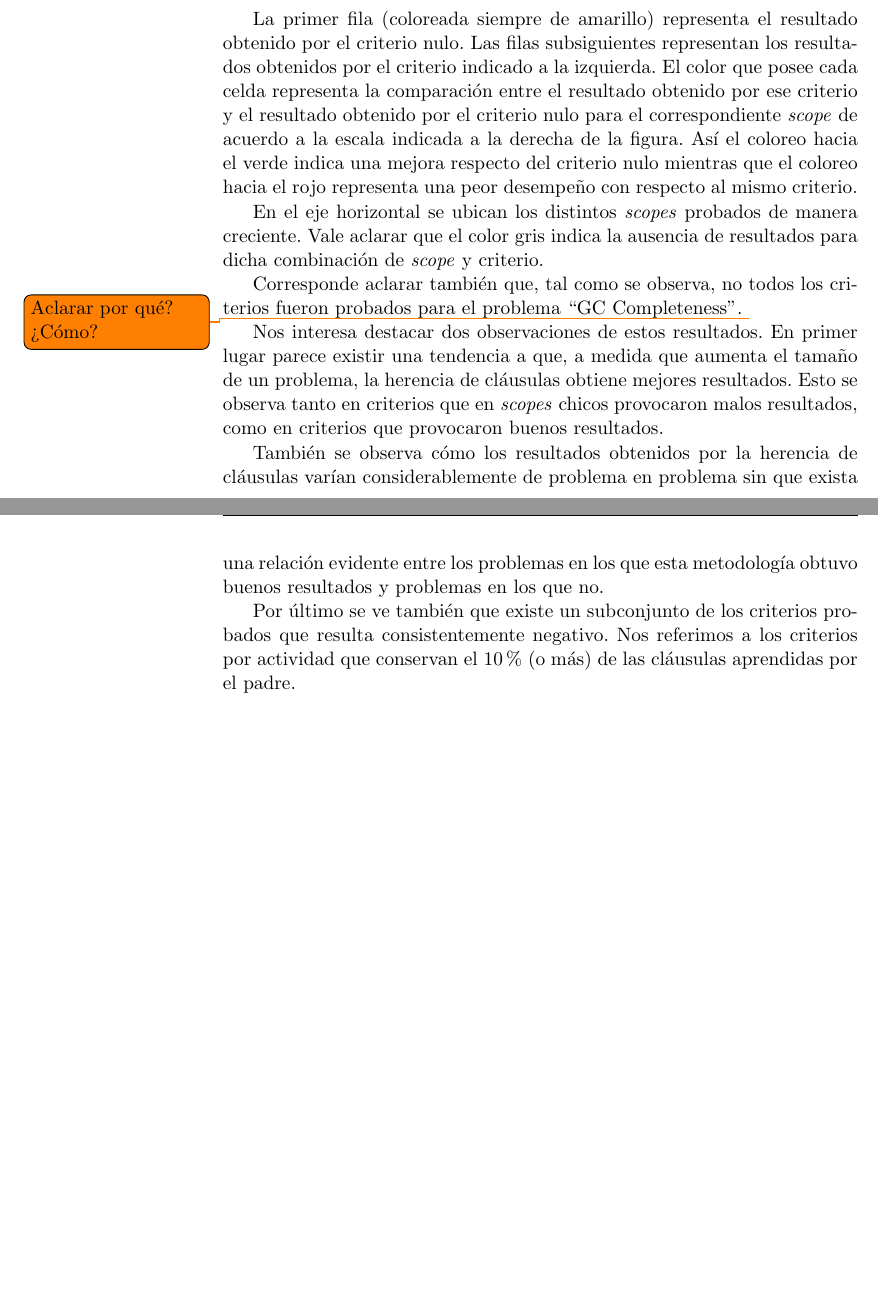
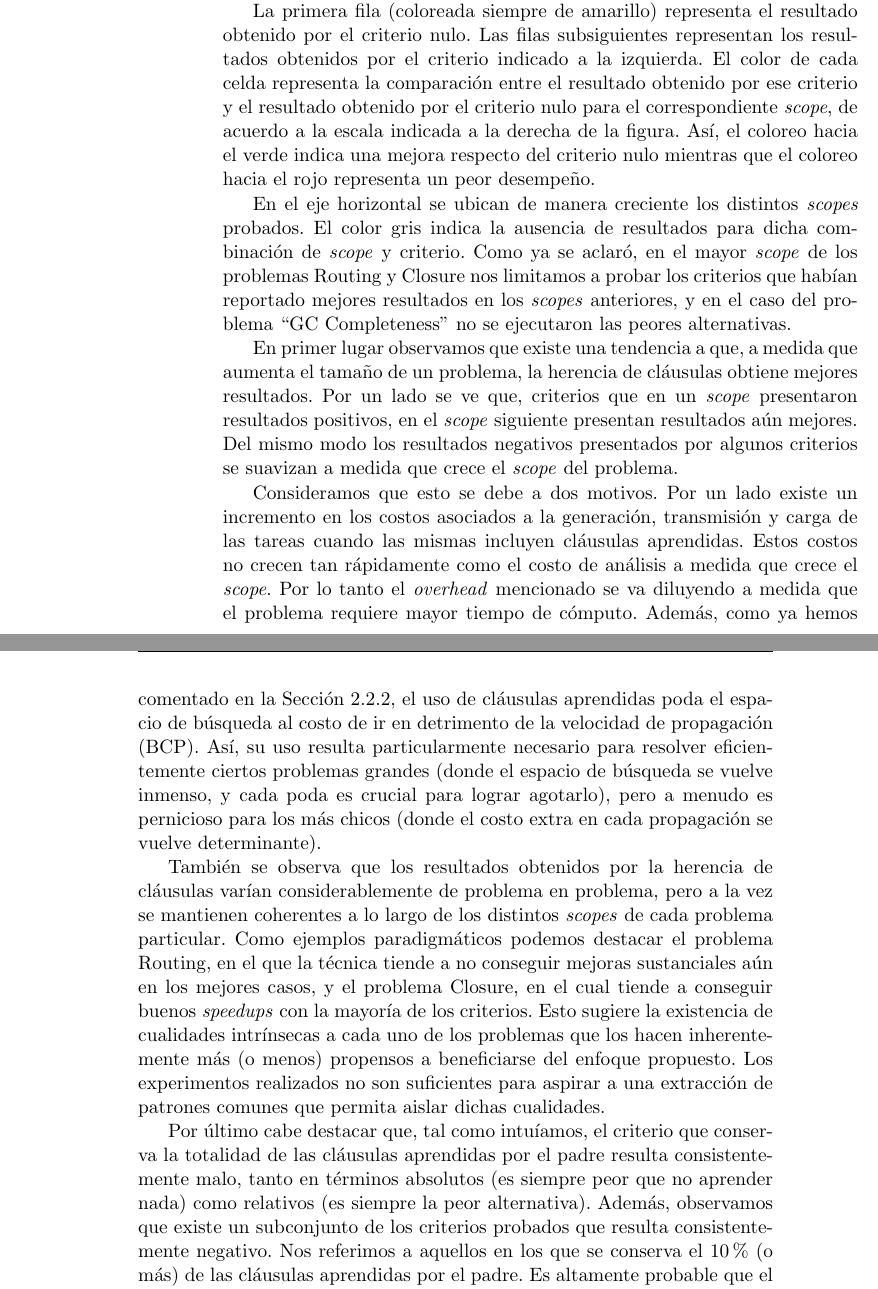
Before and after one commit to ivissani/rfm, a LaTeX thesis (tesis/tesis.tex, which reads tesis/aprendizaje.tex): two parts of pages 66 and 70 of 76 before the commit and two parts of pages 66 and 71 of 78 after it, joined at a grey line, cut so that both start at the same text, the shorter picture padded with empty space. Compiled offline with pdfLaTeX.

Commit message:
final del chap 4

```diff
--- a/tesis/aprendizaje.tex
+++ b/tesis/aprendizaje.tex
@@ -485,22 +511,22 @@ distintos criterios para diferentes \emph{scopes} de un mismo problema. Las
 Figuras~\ref{res:learnscopespamela}~a~\ref{res:learnscopescompleteness}
 presentan los resultados de la siguiente manera.
 
-La primer fila (coloreada siempre de amarillo) representa el resultado
+La primera fila (coloreada siempre de amarillo) representa el resultado
 obtenido por el criterio nulo. Las filas subsiguientes representan los
-resultados obtenidos por el criterio indicado a la izquierda. El color que
-posee cada celda representa la comparación entre el resultado obtenido por ese
-criterio y el resultado obtenido por el criterio nulo para el correspondiente
-\emph{scope} de acuerdo a la escala indicada a la derecha de la figura. Así el
+resultados obtenidos por el criterio indicado a la izquierda. El color de cada
+celda representa la comparación entre el resultado obtenido por ese criterio y
+el resultado obtenido por el criterio nulo para el correspondiente
+\emph{scope}, de acuerdo a la escala indicada a la derecha de la figura. Así, el
 coloreo hacia el verde indica una mejora respecto del criterio nulo mientras
-que el coloreo hacia el rojo representa una peor desempeño con respecto al
-mismo criterio.
+que el coloreo hacia el rojo representa un peor desempeño.
 
-En el eje horizontal se ubican los distintos \emph{scopes} probados de manera
-creciente. Vale aclarar que el color gris indica la ausencia de resultados
-para dicha combinación de \emph{scope} y criterio.
-
-Corresponde aclarar también que, tal como se observa, no todos los criterios
-fueron probados para el problema ``GC Completeness''. \todo{Aclarar por qué? ¿Cómo?}
+En el eje horizontal se ubican de manera creciente los distintos \emph{scopes}
+probados. El color gris indica la ausencia de resultados para dicha
+combinación de \emph{scope} y criterio. Como ya se aclaró, en el mayor
+\emph{scope} de los problemas Routing y Closure nos limitamos a probar los
+criterios que habían reportado mejores resultados en los \emph{scopes}
+anteriores, y en el caso del problema ``GC Completeness'' no se ejecutaron las
+peores alternativas.
 
 \begin{figure}
 	\includegraphics[width=\textwidth]{resultados/losp_heat.png}
@@ -526,20 +552,47 @@ fueron probados para el problema ``GC Completeness''. \todo{Aclarar por qué? ¿
 	\label{res:learnscopescompleteness}
 \end{figure}
 
-Nos interesa destacar dos observaciones de estos resultados. En primer lugar
-parece existir una tendencia a que, a medida que aumenta el tamaño de un
-problema, la herencia de cláusulas obtiene mejores resultados. Esto se observa
-tanto en criterios que en \emph{scopes} chicos provocaron malos resultados,
-como en criterios que provocaron buenos resultados.
+En primer lugar observamos que existe una tendencia a que, a medida que
+aumenta el tamaño de un problema, la herencia de cláusulas obtiene mejores
+resultados. Por un lado se ve que, criterios que en un \emph{scope}
+presentaron resultados positivos, en el \emph{scope} siguiente presentan
+resultados aún mejores. Del mismo modo los resultados negativos presentados
+por algunos criterios se suavizan a medida que crece el \emph{scope} del
+problema.
 
-También se observa cómo los resultados obtenidos por la herencia de cláusulas
-varían considerablemente de problema en problema sin que exista una relación
-evidente entre los problemas en los que esta metodología obtuvo buenos
-resultados y problemas en los que no.
+Consideramos que esto se debe a dos motivos. Por un lado existe un incremento
+en los costos asociados a la generación, transmisión y carga de las tareas
+cuando las mismas incluyen cláusulas aprendidas. Estos costos no crecen tan
+rápidamente como el costo de análisis a medida que crece el \emph{scope}. Por
+lo tanto el \emph{overhead} mencionado se va diluyendo a medida que el
+problema requiere mayor tiempo de cómputo. Además, como ya hemos comentado en
+la Sección~\ref{sec:pruning}, el uso de cláusulas aprendidas poda el espacio
+de búsqueda al costo de ir en detrimento de la velocidad de propagación (BCP).
+Así, su uso resulta particularmente necesario para resolver eficientemente
+ciertos problemas grandes (donde el espacio de búsqueda se vuelve inmenso, y
+cada poda es crucial para lograr agotarlo), pero a menudo es pernicioso para
+los más chicos (donde el costo extra en cada propagación se vuelve
+determinante).
 
-Por último se ve también que existe un subconjunto de los criterios probados
-que resulta consistentemente negativo. Nos referimos a los criterios por
-actividad que conservan el 10\% (o más) de las cláusulas aprendidas por el
-padre.
+También se observa que los resultados obtenidos por la herencia de cláusulas
+varían considerablemente de problema en problema, pero a la vez se mantienen
+coherentes a lo largo de los distintos \emph{scopes} de cada problema
+particular. Como ejemplos paradigmáticos podemos destacar el problema Routing,
+en el que la técnica tiende a no conseguir mejoras sustanciales aún en los
+mejores casos, y el problema Closure, en el cual tiende a conseguir buenos
+\emph{speedups} con la mayoría de los criterios. Esto sugiere la existencia de
+cualidades intrínsecas a cada uno de los problemas que los hacen
+inherentemente más (o menos) propensos a beneficiarse del enfoque propuesto.
+Los experimentos realizados no son suficientes para aspirar a una extracción
+de patrones comunes que permita aislar dichas cualidades.
 
-\subsection{Discusión y conclusiones}
+
+Por último cabe destacar que, tal como intuíamos, el criterio que conserva la
+totalidad de las cláusulas aprendidas por el padre resulta consistentemente
+malo, tanto en términos absolutos (es siempre peor que no aprender nada) como
+relativos (es siempre la peor alternativa). Además, observamos que existe un
+subconjunto de los criterios probados que resulta consistentemente negativo.
+Nos referimos a aquellos en los que se conserva el 10\% (o más) de las
+cláusulas aprendidas por el padre. Es altamente probable que el mal desempeño
+de estas alternativas se deba a las razones expuestas en la
+Sección~\ref{sec:aboutcriteria}.
```
Also changed, not shown: tesis/aprendizaje.tex (42 more changed lines).
